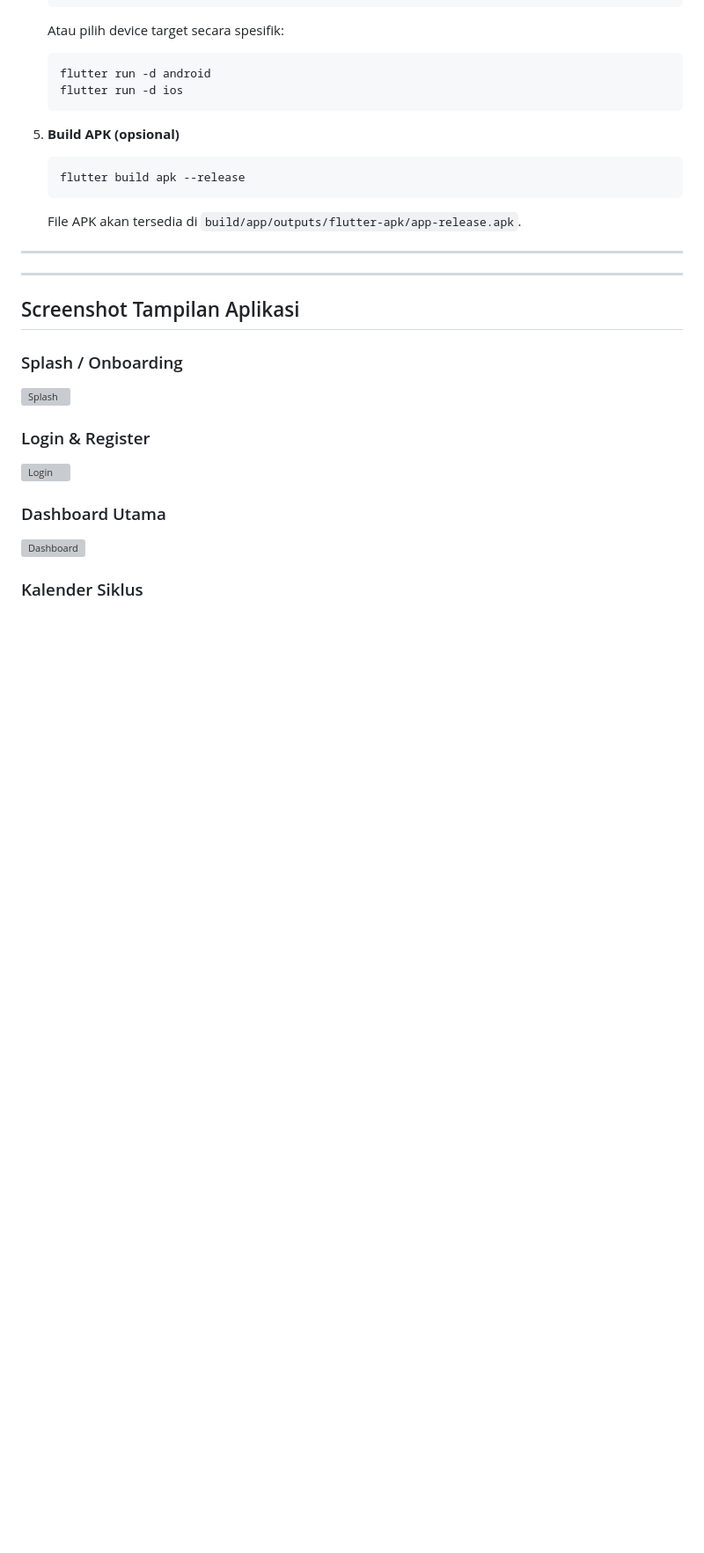
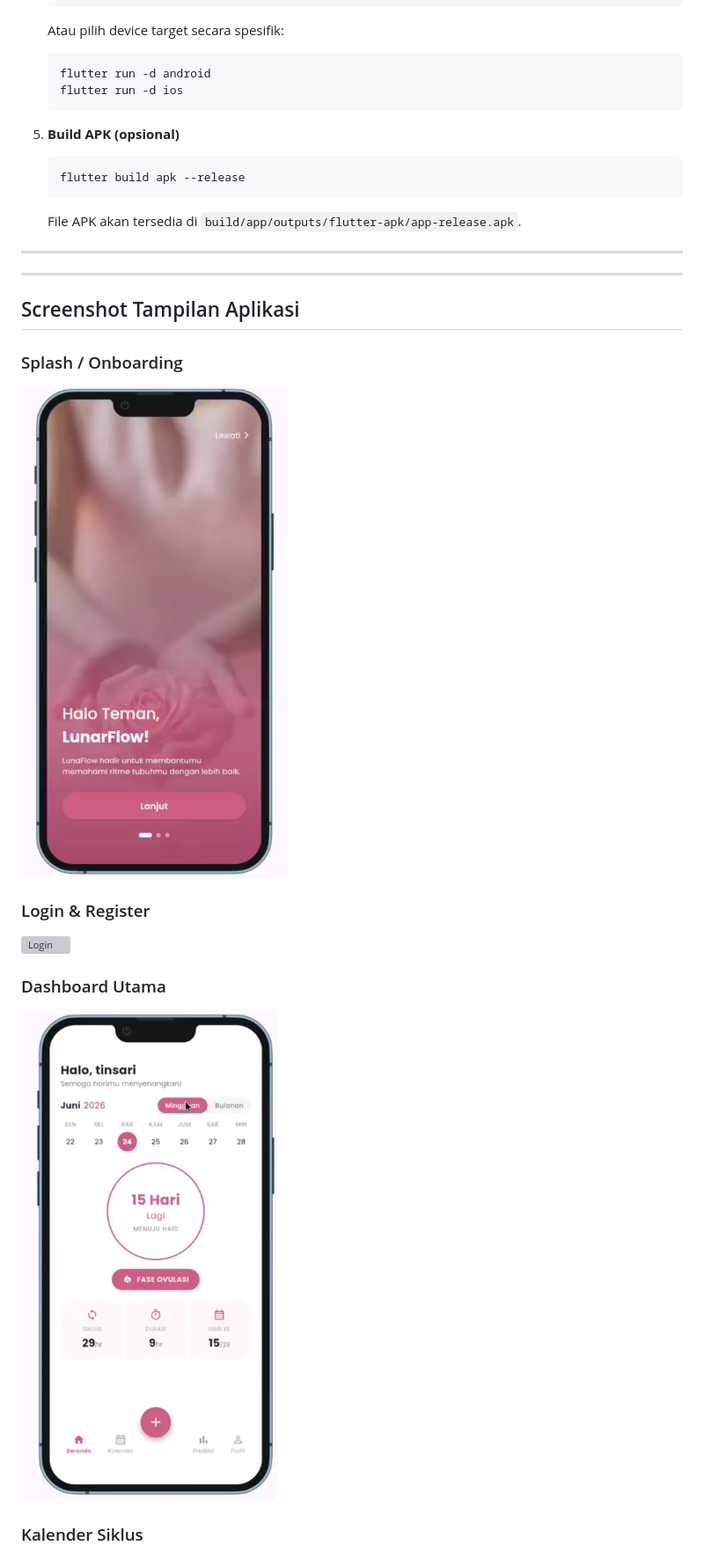
Before and after one commit to tinsarirauhana/LunarFlow_Kelompok6_PBM, a Markdown page: README.md, the part around one of its changes. Shown at 88% size. GitHub-like rendering; blank space fills up the shorter version; grey boxes are pictures that could not be loaded.

```diff
--- a/README.md
+++ b/README.md
@@ -145,6 +145,6 @@ LunarFlow_Kelompok6_PBM/
 ## Screenshot Tampilan Aplikasi
 
 ### Splash / Onboarding
-![Splash](assets/images/screenshots/onboarding.png)
+![Splash](assets/images/onboarding.png)
 
 ### Login & Register
@@ -152,5 +152,5 @@ LunarFlow_Kelompok6_PBM/
 
 ### Dashboard Utama
-![Dashboard](assets/images/screenshots/dashboard.png)
+![Dashboard](assets/images/dashboard.png)
 
 ### Kalender Siklus
```
Also changed, not shown: other parts of README.md (+5 -5 lines).
